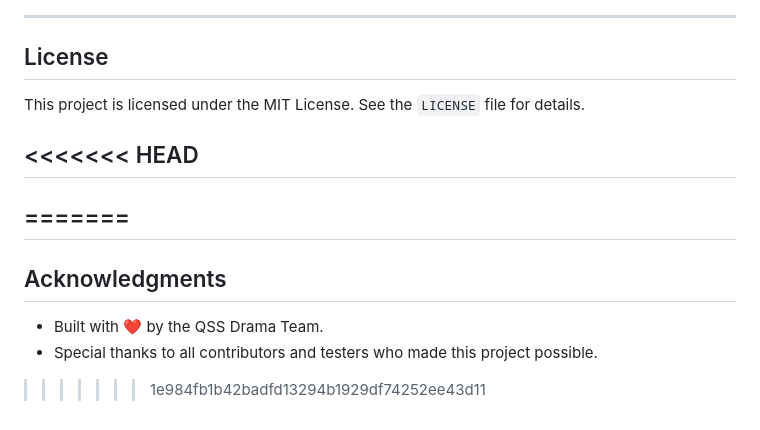
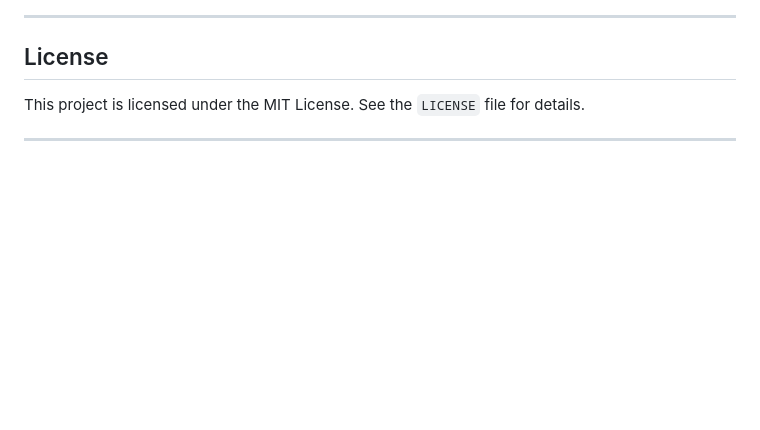
Before and after one commit to Mindstormman06/dramamanager, a Markdown page: README.md, the part around the change. Drawn GitHub-style; blank space fills up the shorter version.

```diff
--- a/README.md
+++ b/README.md
@@ -133,13 +133,4 @@ Contributions are welcome! Please follow these steps:
 
 This project is licensed under the MIT License. See the `LICENSE` file for details.
 
-<<<<<<< HEAD
 ---
-=======
----
-
-## Acknowledgments
-
-- Built with ❤️ by the QSS Drama Team.
-- Special thanks to all contributors and testers who made this project possible.
->>>>>>> 1e984fb1b42badfd13294b1929df74252ee43d11
```
